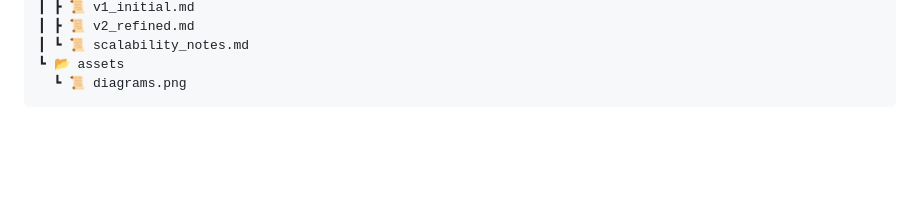
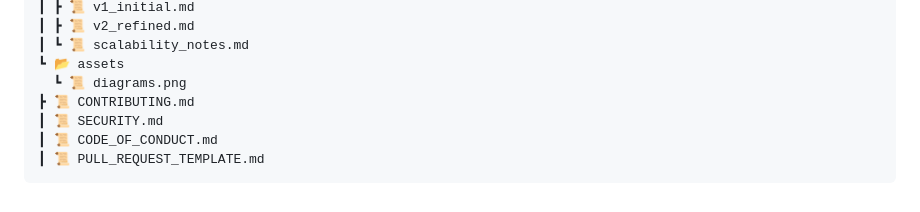
Before and after one commit to alearisteguieta/Prompt-Engineering-FinTech-FPF, a Markdown page: README.md, the part around the change. Rendered like a GitHub page; blank space fills up the shorter version.

````diff
--- a/README.md
+++ b/README.md
@@ -116,4 +116,8 @@ The document must include:
 ┃ ┗ 📜 scalability_notes.md
 ┗ 📂 assets
   ┗ 📜 diagrams.png
+┣ 📜 CONTRIBUTING.md
+┃ 📜 SECURITY.md
+┃ 📜 CODE_OF_CONDUCT.md
+┃ 📜 PULL_REQUEST_TEMPLATE.md
 ```
````
